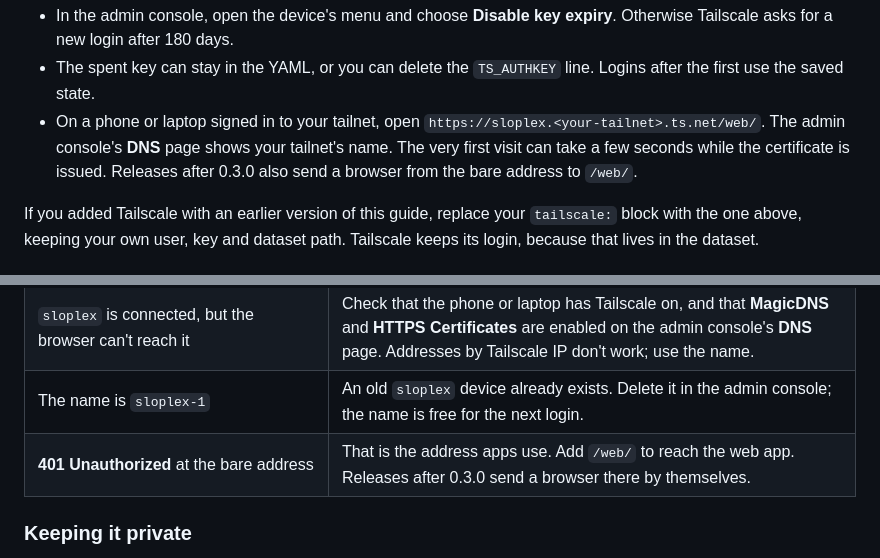
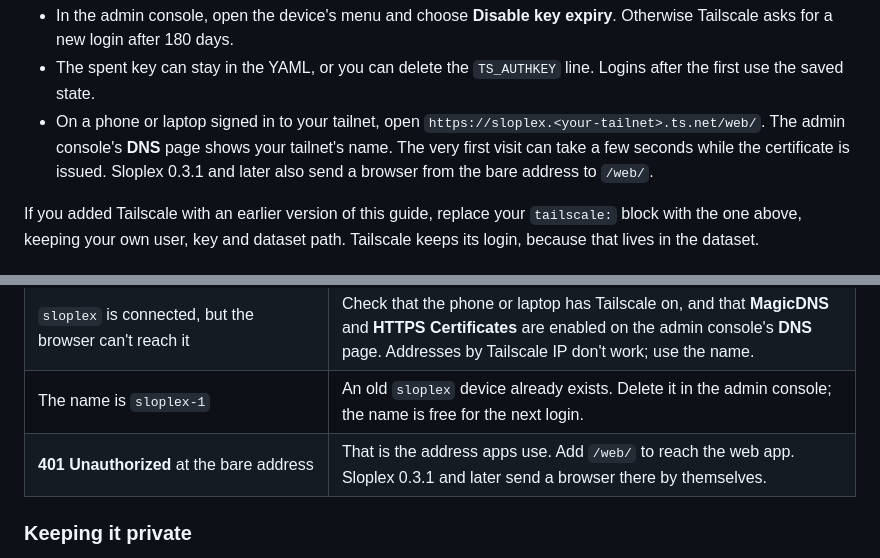
Before and after one commit to mtdewwolf/sloplex, a Markdown page: docs/deploy-truenas.md, 2 parts joined by grey strips. Rendered like a GitHub page.

Commit message:
Name 0.3.1 as the release that sends browsers to the web app
Co-Authored-By: Claude Opus 5.5 <noreply@anthropic.com>
Claude-Session: https://claude.ai/code/session_01XELusJnJ6t6syefQUH4Kth

```diff
--- a/docs/deploy-truenas.md
+++ b/docs/deploy-truenas.md
@@ -320,7 +320,7 @@ shows any problem; see **Troubleshooting** below. After that:
 - On a phone or laptop signed in to your tailnet, open
   `https://sloplex.<your-tailnet>.ts.net/web/`. The admin console's **DNS**
   page shows your tailnet's name. The very first visit can take a few
-  seconds while the certificate is issued. Releases after 0.3.0 also send
+  seconds while the certificate is issued. Sloplex 0.3.1 and later also send
   a browser from the bare address to `/web/`.
 
 If you added Tailscale with an earlier version of this guide, replace your
@@ -337,7 +337,7 @@ dataset.
 | The log shows a login link, and the container restarts about every minute | The auth key is mistyped, expired or already used. Generate a new one and save, or open the link within the minute. |
 | `sloplex` is connected, but the browser can't reach it | Check that the phone or laptop has Tailscale on, and that **MagicDNS** and **HTTPS Certificates** are enabled on the admin console's **DNS** page. Addresses by Tailscale IP don't work; use the name. |
 | The name is `sloplex-1` | An old `sloplex` device already exists. Delete it in the admin console; the name is free for the next login. |
-| **401 Unauthorized** at the bare address | That is the address apps use. Add `/web/` to reach the web app. Releases after 0.3.0 send a browser there by themselves. |
+| **401 Unauthorized** at the bare address | That is the address apps use. Add `/web/` to reach the web app. Sloplex 0.3.1 and later send a browser there by themselves. |
 
 ### Keeping it private
 
```
